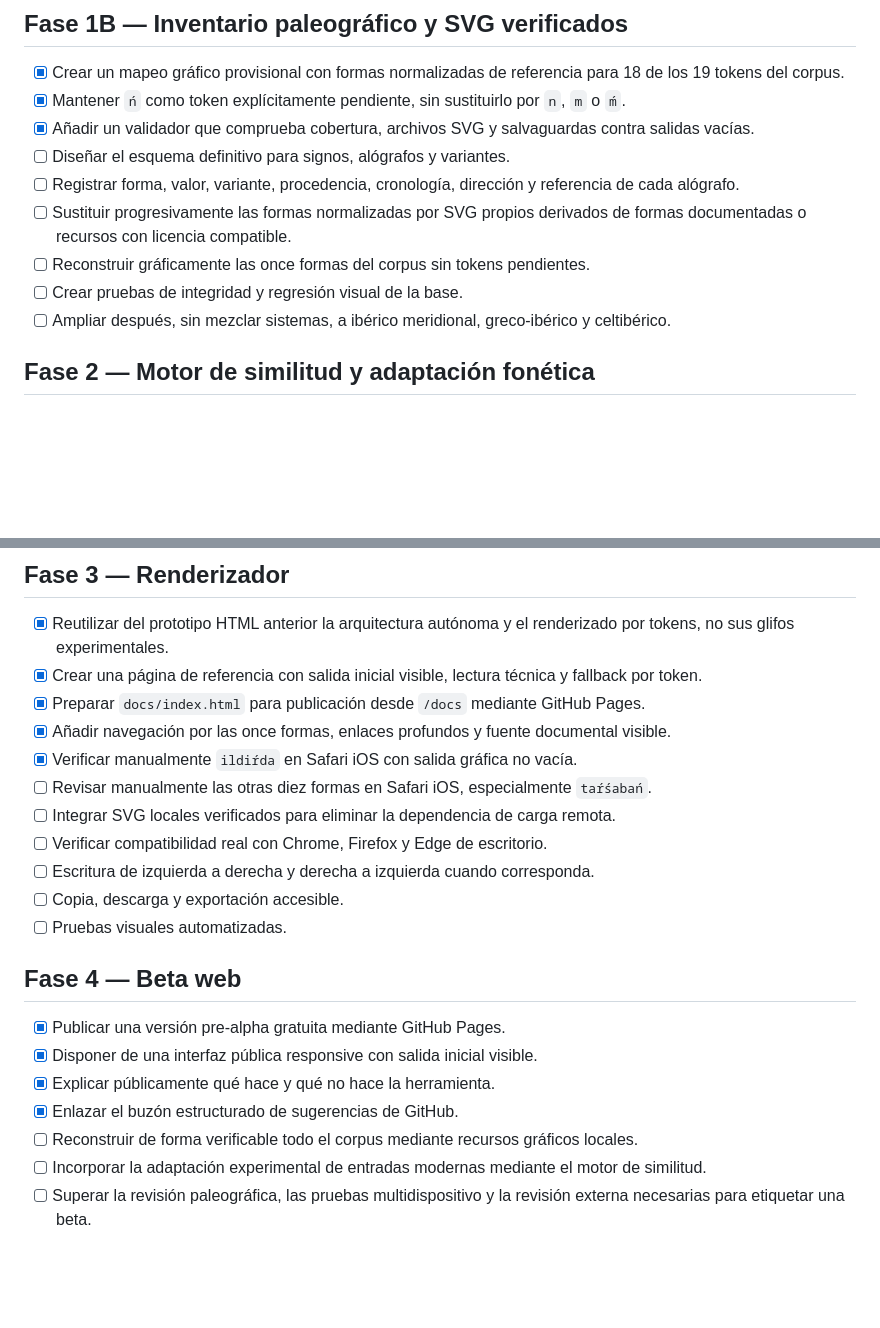
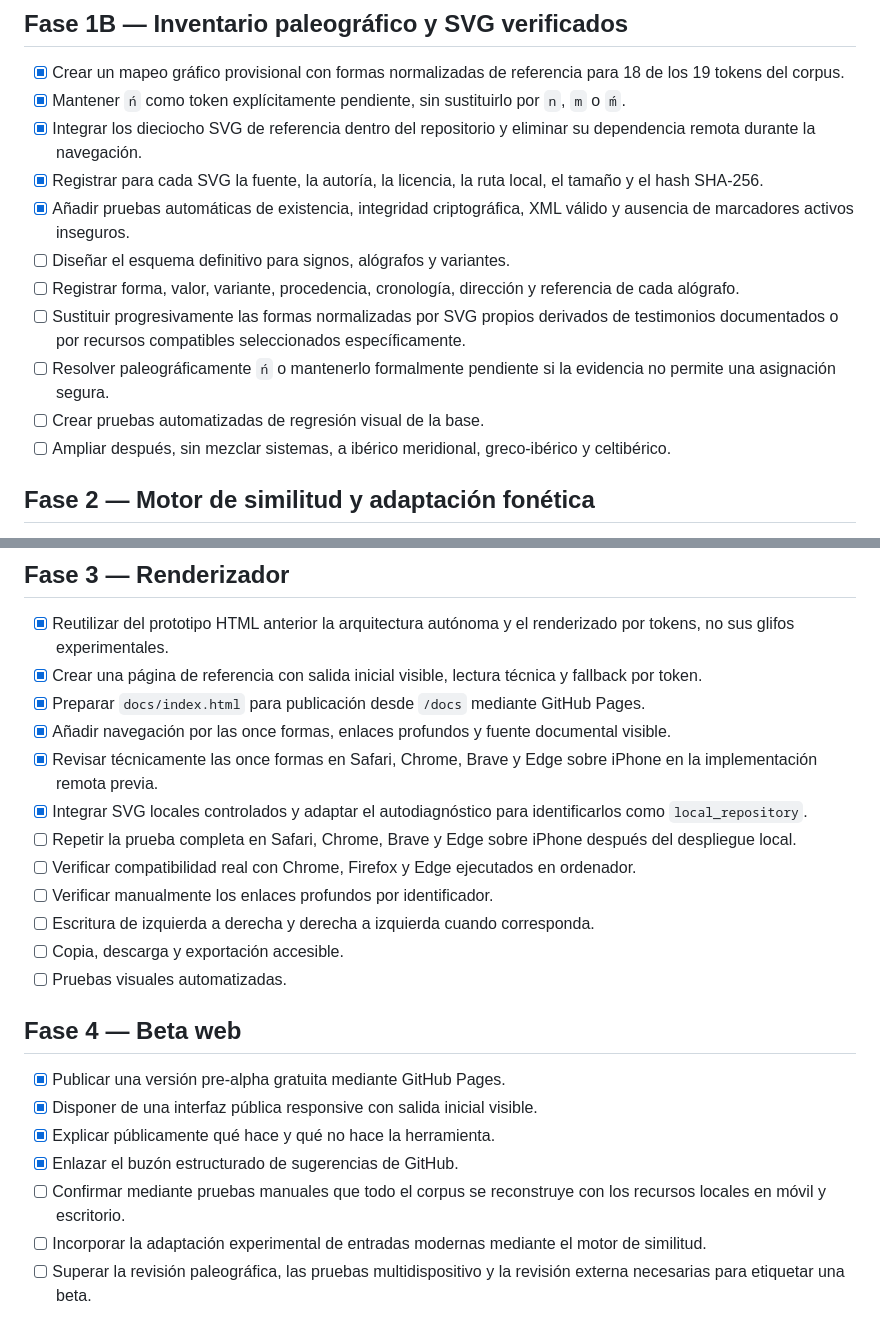
Before and after one commit to iberolab-es/IberoLab, a Markdown page: ROADMAP.md, 2 parts joined by grey strips. GitHub-like rendering; blank space fills up the shorter version.

Commit message:
Update roadmap after local SVG integration

```diff
--- a/ROADMAP.md
+++ b/ROADMAP.md
@@ -23,12 +23,14 @@
 
 - [x] Crear un mapeo gráfico provisional con formas normalizadas de referencia para 18 de los 19 tokens del corpus.
 - [x] Mantener `ń` como token explícitamente pendiente, sin sustituirlo por `n`, `m` o `ḿ`.
-- [x] Añadir un validador que comprueba cobertura, archivos SVG y salvaguardas contra salidas vacías.
+- [x] Integrar los dieciocho SVG de referencia dentro del repositorio y eliminar su dependencia remota durante la navegación.
+- [x] Registrar para cada SVG la fuente, la autoría, la licencia, la ruta local, el tamaño y el hash SHA-256.
+- [x] Añadir pruebas automáticas de existencia, integridad criptográfica, XML válido y ausencia de marcadores activos inseguros.
 - [ ] Diseñar el esquema definitivo para signos, alógrafos y variantes.
 - [ ] Registrar forma, valor, variante, procedencia, cronología, dirección y referencia de cada alógrafo.
-- [ ] Sustituir progresivamente las formas normalizadas por SVG propios derivados de formas documentadas o recursos con licencia compatible.
-- [ ] Reconstruir gráficamente las once formas del corpus sin tokens pendientes.
-- [ ] Crear pruebas de integridad y regresión visual de la base.
+- [ ] Sustituir progresivamente las formas normalizadas por SVG propios derivados de testimonios documentados o por recursos compatibles seleccionados específicamente.
+- [ ] Resolver paleográficamente `ń` o mantenerlo formalmente pendiente si la evidencia no permite una asignación segura.
+- [ ] Crear pruebas automatizadas de regresión visual de la base.
 - [ ] Ampliar después, sin mezclar sistemas, a ibérico meridional, greco-ibérico y celtibérico.
 
 ## Fase 2 — Motor de similitud y adaptación fonética
@@ -49,10 +51,11 @@ Esta fase continúa bloqueada hasta resolver la revisión paleográfica mínima
 - [x] Crear una página de referencia con salida inicial visible, lectura técnica y fallback por token.
 - [x] Preparar `docs/index.html` para publicación desde `/docs` mediante GitHub Pages.
 - [x] Añadir navegación por las once formas, enlaces profundos y fuente documental visible.
-- [x] Verificar manualmente `ildiŕda` en Safari iOS con salida gráfica no vacía.
-- [ ] Revisar manualmente las otras diez formas en Safari iOS, especialmente `taŕśabań`.
-- [ ] Integrar SVG locales verificados para eliminar la dependencia de carga remota.
-- [ ] Verificar compatibilidad real con Chrome, Firefox y Edge de escritorio.
+- [x] Revisar técnicamente las once formas en Safari, Chrome, Brave y Edge sobre iPhone en la implementación remota previa.
+- [x] Integrar SVG locales controlados y adaptar el autodiagnóstico para identificarlos como `local_repository`.
+- [ ] Repetir la prueba completa en Safari, Chrome, Brave y Edge sobre iPhone después del despliegue local.
+- [ ] Verificar compatibilidad real con Chrome, Firefox y Edge ejecutados en ordenador.
+- [ ] Verificar manualmente los enlaces profundos por identificador.
 - [ ] Escritura de izquierda a derecha y derecha a izquierda cuando corresponda.
 - [ ] Copia, descarga y exportación accesible.
 - [ ] Pruebas visuales automatizadas.
@@ -63,7 +66,7 @@ Esta fase continúa bloqueada hasta resolver la revisión paleográfica mínima
 - [x] Disponer de una interfaz pública responsive con salida inicial visible.
 - [x] Explicar públicamente qué hace y qué no hace la herramienta.
 - [x] Enlazar el buzón estructurado de sugerencias de GitHub.
-- [ ] Reconstruir de forma verificable todo el corpus mediante recursos gráficos locales.
+- [ ] Confirmar mediante pruebas manuales que todo el corpus se reconstruye con los recursos locales en móvil y escritorio.
 - [ ] Incorporar la adaptación experimental de entradas modernas mediante el motor de similitud.
 - [ ] Superar la revisión paleográfica, las pruebas multidispositivo y la revisión externa necesarias para etiquetar una beta.
 
```
